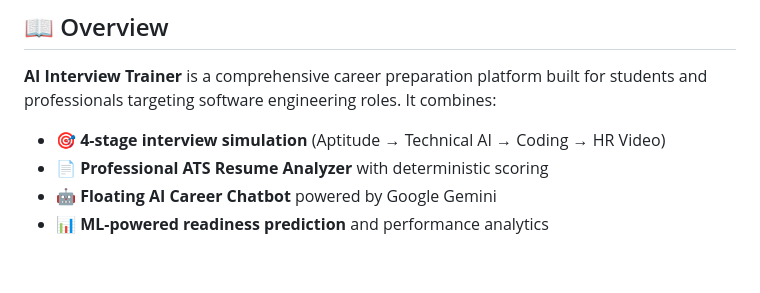
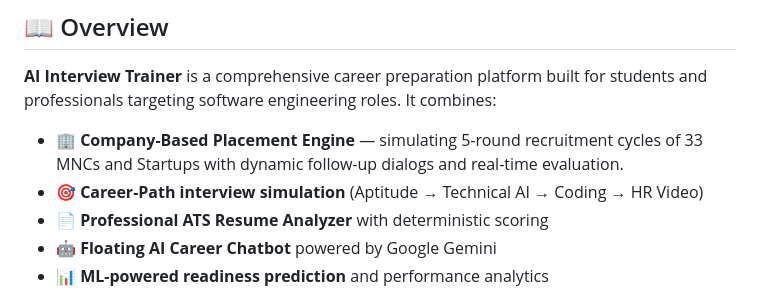
Before and after one commit to avinashbasani132/ai-interview-trainer, a Markdown page: README.md, the part around one of its changes. Rendered like a GitHub page; blank space fills up the shorter version.

```diff
--- a/README.md
+++ b/README.md
@@ -28,7 +28,8 @@
 
 **AI Interview Trainer** is a comprehensive career preparation platform built for students and professionals targeting software engineering roles. It combines:
 
-- 🎯 **4-stage interview simulation** (Aptitude → Technical AI → Coding → HR Video)
+- 🏢 **Company-Based Placement Engine** — simulating 5-round recruitment cycles of 33 MNCs and Startups with dynamic follow-up dialogs and real-time evaluation.
+- 🎯 **Career-Path interview simulation** (Aptitude → Technical AI → Coding → HR Video)
 - 📄 **Professional ATS Resume Analyzer** with deterministic scoring
 - 🤖 **Floating AI Career Chatbot** powered by Google Gemini
 - 📊 **ML-powered readiness prediction** and performance analytics
```
Also changed, not shown: other parts of README.md (+59 -32 lines).
